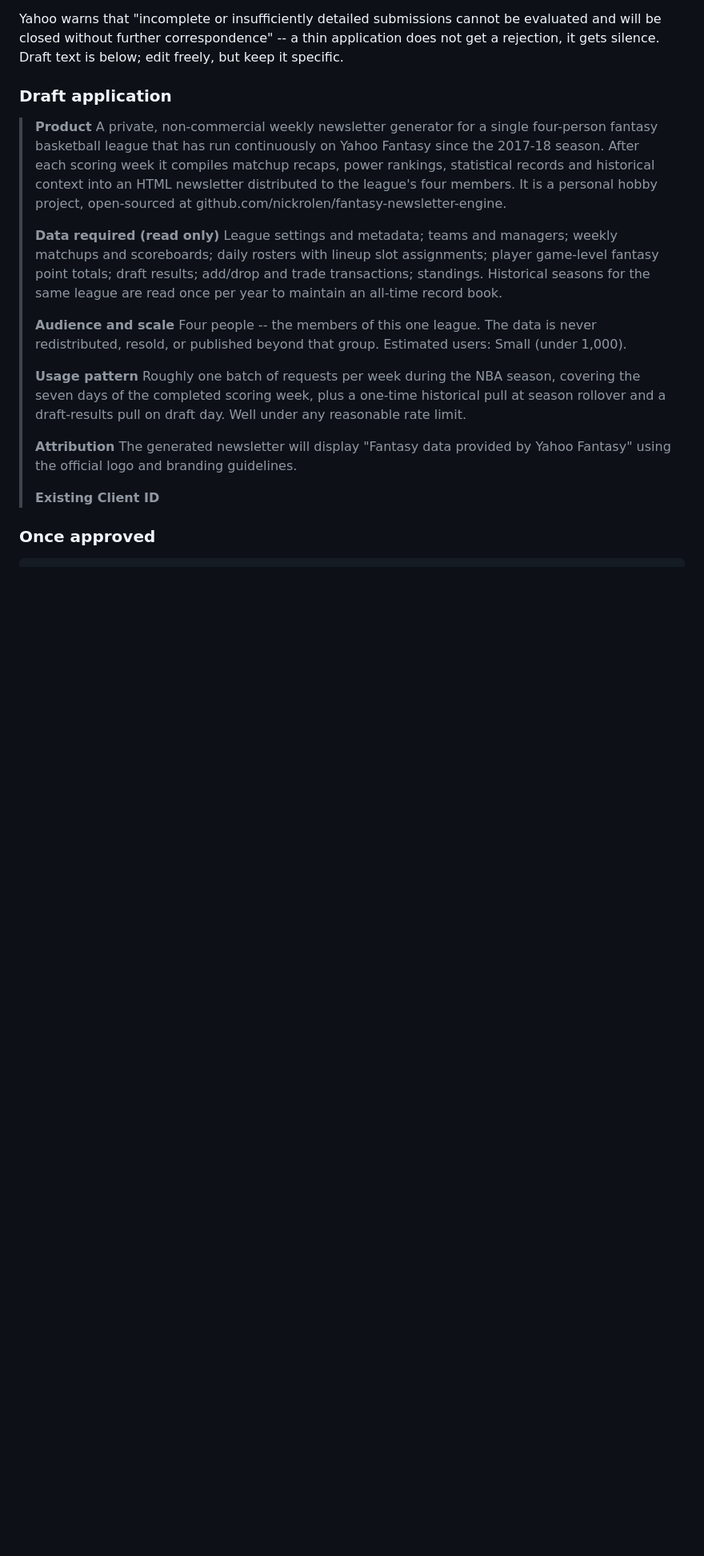
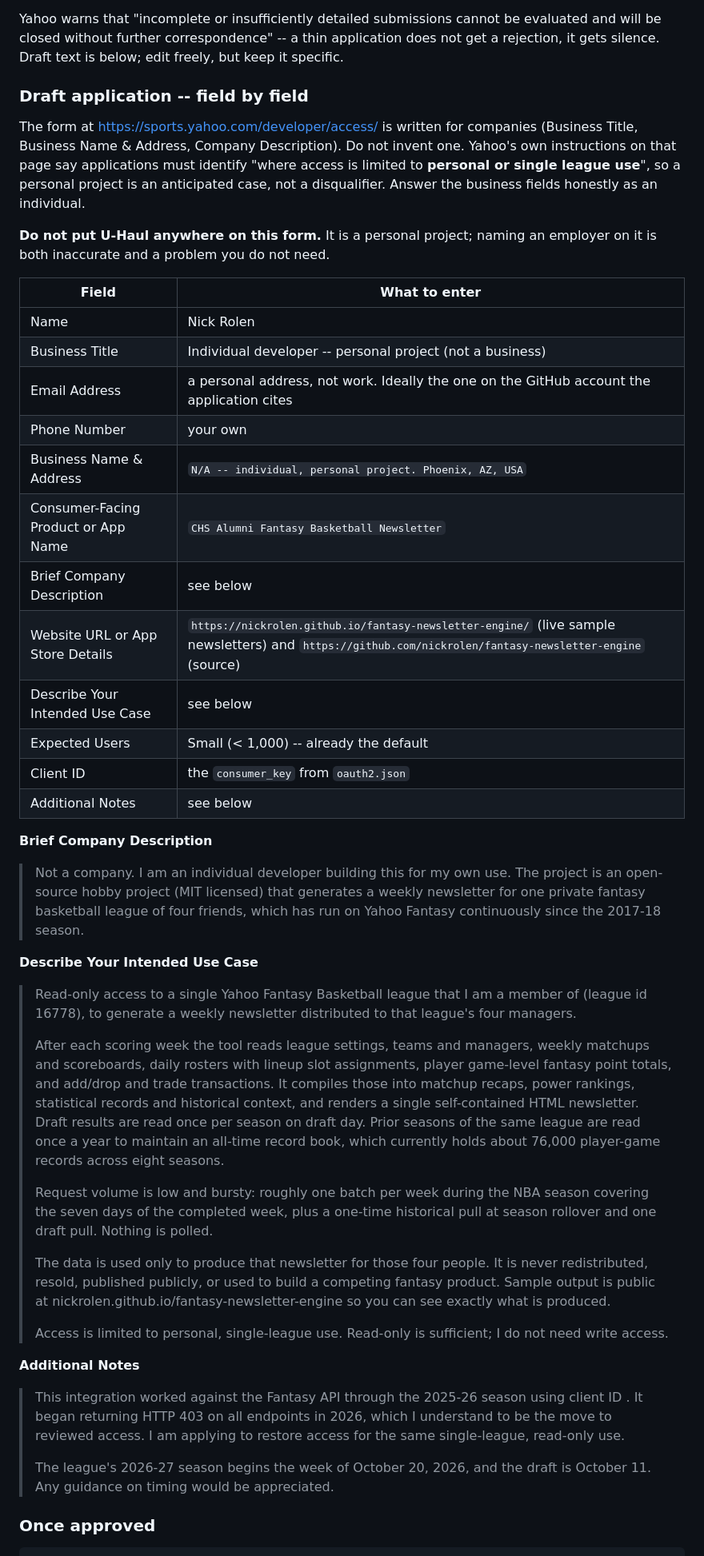
Before and after one commit to nickrolen/fantasy-newsletter-engine, a Markdown page: PRESEASON_2026-27.md, the part around the change. Shown at 80% size. Drawn GitHub-style; blank space fills up the shorter version.

Commit message:
Rewrite the Yahoo application draft to match the real form
The access form is built for companies -- Business Title, Business Name &
Address, Brief Company Description, Website URL -- which does not describe a
four-person hobby league. The previous draft was written before seeing it and
answered questions the form does not ask.

The page's own instructions carry the opening: applications must identify
"where access is limited to personal or single league use." Personal use is an
anticipated case, so the application should say plainly that this is one
individual and one league rather than dressing it up as a business. The draft
now answers each field as an individual, and says explicitly not to put an
employer's name on a personal application.

Two assets worth citing that the earlier draft did not use: the GitHub Pages
site publishes six finished newsletters, so a reviewer can see the actual
output rather than take a description on faith, and the repository is public
and MIT licensed. Yahoo closes insufficiently detailed submissions without
correspondence, so verifiable specifics are the whole game.

The use-case text now names the league id, enumerates the exact endpoints
read, characterises the request pattern as weekly and bursty rather than
polled, states the roughly 76,000-record scale of the historical archive, and
commits to no redistribution and no competing product. The notes field
mentions that the same client ID worked through 2025-26 and started returning
403 in 2026, which frames this as restoring access rather than a new ask, and
gives the draft and Week 1 dates.

Co-Authored-By: Claude Opus 5 <noreply@anthropic.com>
Claude-Session: https://claude.ai/code/session_01GxX5SwnRWTn3FiEUvqCPNf

```diff
--- a/PRESEASON_2026-27.md
+++ b/PRESEASON_2026-27.md
@@ -144,41 +144,77 @@ evaluated and will be closed without further correspondence" -- a thin
 application does not get a rejection, it gets silence. Draft text is below;
 edit freely, but keep it specific.
 
-### Draft application
+### Draft application -- field by field
 
-> **Product**
-> A private, non-commercial weekly newsletter generator for a single
-> four-person fantasy basketball league that has run continuously on Yahoo
-> Fantasy since the 2017-18 season. After each scoring week it compiles
-> matchup recaps, power rankings, statistical records and historical context
-> into an HTML newsletter distributed to the league's four members. It is a
-> personal hobby project, open-sourced at
-> github.com/nickrolen/fantasy-newsletter-engine.
+The form at https://sports.yahoo.com/developer/access/ is written for
+companies (Business Title, Business Name & Address, Company Description).
+Do not invent one. Yahoo's own instructions on that page say applications
+must identify "where access is limited to **personal or single league use**",
+so a personal project is an anticipated case, not a disqualifier. Answer the
+business fields honestly as an individual.
+
+**Do not put U-Haul anywhere on this form.** It is a personal project; naming
+an employer on it is both inaccurate and a problem you do not need.
+
+| Field | What to enter |
+|-------|---------------|
+| Name | Nick Rolen |
+| Business Title | Individual developer -- personal project (not a business) |
+| Email Address | a personal address, not work. Ideally the one on the GitHub account the application cites |
+| Phone Number | your own |
+| Business Name & Address | `N/A -- individual, personal project. Phoenix, AZ, USA` |
+| Consumer-Facing Product or App Name | `CHS Alumni Fantasy Basketball Newsletter` |
+| Brief Company Description | see below |
+| Website URL or App Store Details | `https://nickrolen.github.io/fantasy-newsletter-engine/` (live sample newsletters) and `https://github.com/nickrolen/fantasy-newsletter-engine` (source) |
+| Describe Your Intended Use Case | see below |
+| Expected Users | Small (< 1,000) -- already the default |
+| Client ID | the `consumer_key` from `oauth2.json` |
+| Additional Notes | see below |
+
+**Brief Company Description**
+
+> Not a company. I am an individual developer building this for my own use.
+> The project is an open-source hobby project (MIT licensed) that generates a
+> weekly newsletter for one private fantasy basketball league of four friends,
+> which has run on Yahoo Fantasy continuously since the 2017-18 season.
+
+**Describe Your Intended Use Case**
+
+> Read-only access to a single Yahoo Fantasy Basketball league that I am a
+> member of (league id 16778), to generate a weekly newsletter distributed to
+> that league's four managers.
 >
-> **Data required (read only)**
-> League settings and metadata; teams and managers; weekly matchups and
-> scoreboards; daily rosters with lineup slot assignments; player game-level
-> fantasy point totals; draft results; add/drop and trade transactions;
-> standings. Historical seasons for the same league are read once per year to
-> maintain an all-time record book.
+> After each scoring week the tool reads league settings, teams and managers,
+> weekly matchups and scoreboards, daily rosters with lineup slot assignments,
+> player game-level fantasy point totals, and add/drop and trade transactions.
+> It compiles those into matchup recaps, power rankings, statistical records
+> and historical context, and renders a single self-contained HTML newsletter.
+> Draft results are read once per season on draft day. Prior seasons of the
+> same league are read once a year to maintain an all-time record book, which
+> currently holds about 76,000 player-game records across eight seasons.
 >
-> **Audience and scale**
-> Four people -- the members of this one league. The data is never
-> redistributed, resold, or published beyond that group. Estimated users:
-> Small (under 1,000).
+> Request volume is low and bursty: roughly one batch per week during the NBA
+> season covering the seven days of the completed week, plus a one-time
+> historical pull at season rollover and one draft pull. Nothing is polled.
 >
-> **Usage pattern**
-> Roughly one batch of requests per week during the NBA season, covering the
-> seven days of the completed scoring week, plus a one-time historical pull
-> at season rollover and a draft-results pull on draft day. Well under any
-> reasonable rate limit.
+> The data is used only to produce that newsletter for those four people. It
+> is never redistributed, resold, published publicly, or used to build a
+> competing fantasy product. Sample output is public at
+> nickrolen.github.io/fantasy-newsletter-engine so you can see exactly what
+> is produced.
 >
-> **Attribution**
-> The generated newsletter will display "Fantasy data provided by Yahoo
-> Fantasy" using the official logo and branding guidelines.
+> Access is limited to personal, single-league use. Read-only is sufficient;
+> I do not need write access.
+
+**Additional Notes**
+
+> This integration worked against the Fantasy API through the 2025-26 season
+> using client ID <paste>. It began returning HTTP 403 on all endpoints in
+> 2026, which I understand to be the move to reviewed access. I am applying to
+> restore access for the same single-league, read-only use.
 >
-> **Existing Client ID**
-> <paste the consumer_key from oauth2.json>
+> The league's 2026-27 season begins the week of October 20, 2026, and the
+> draft is October 11. Any guidance on timing would be appreciated.
 
 ### Once approved
 
```
